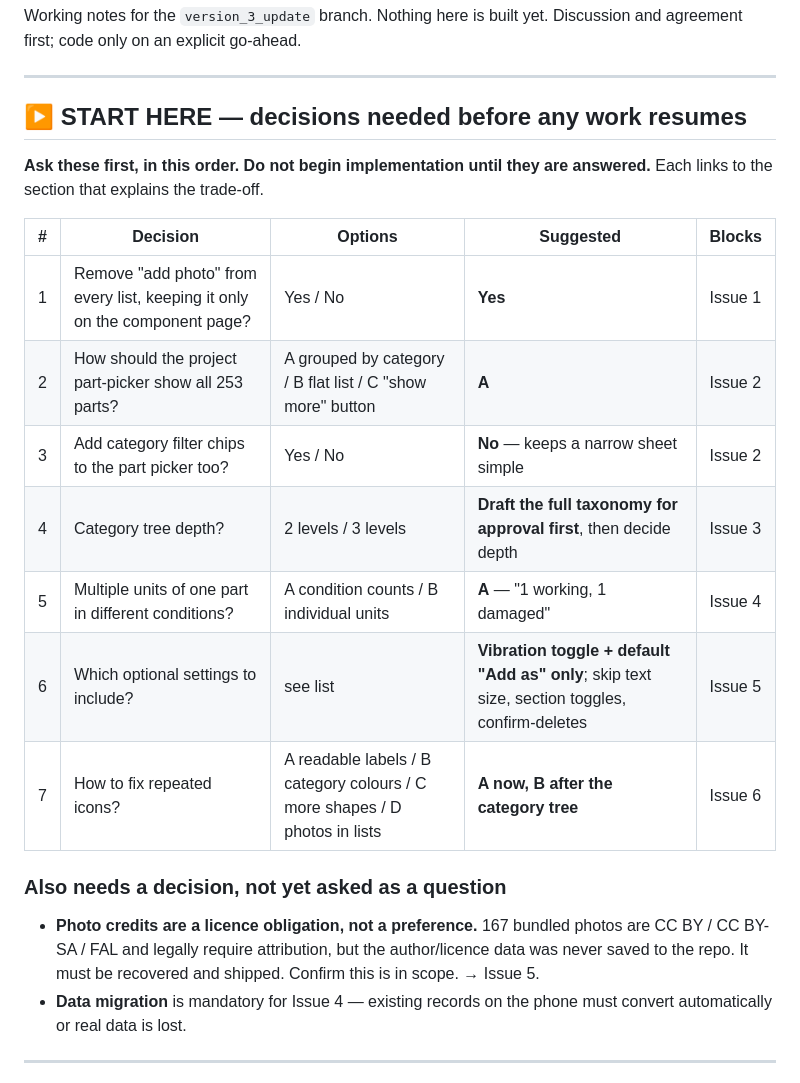
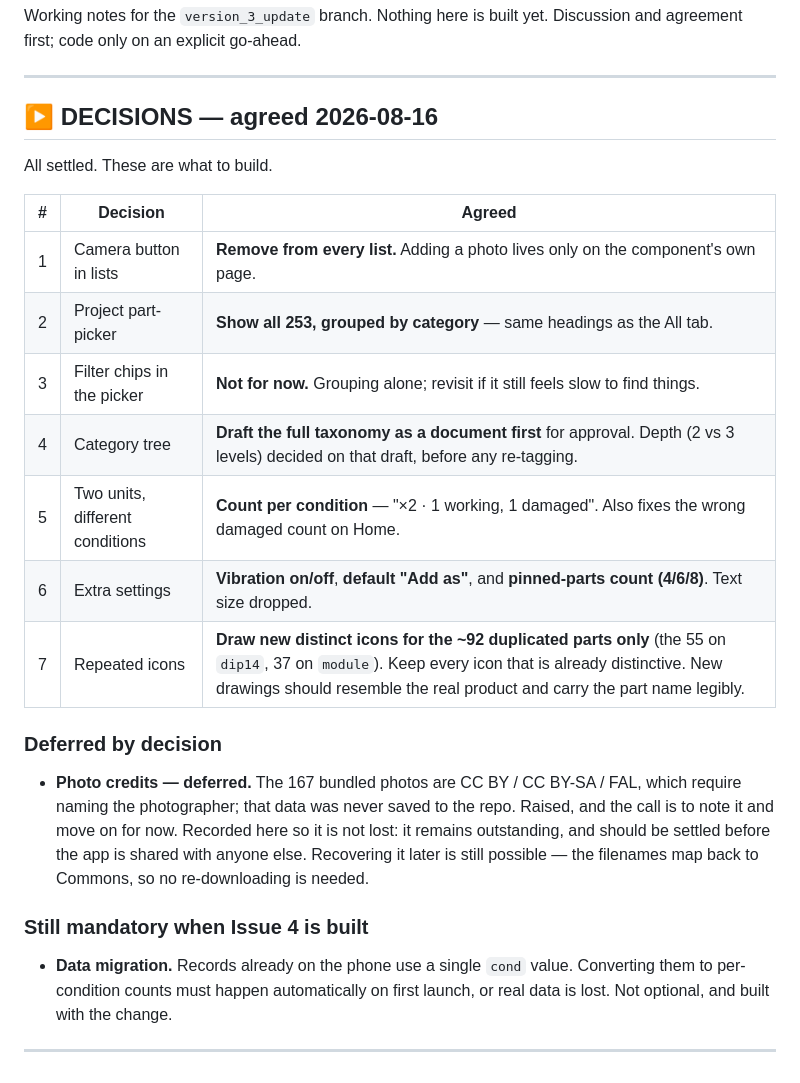
Before and after one commit to SharmaJi-1907/bench-app, a Markdown page: docs/update.md, the part around one of its changes. GitHub-like rendering.

Commit message:
Record agreed decisions for all six issues; photo credits deferred

```diff
--- a/docs/update.md
+++ b/docs/update.md
@@ -5,28 +5,32 @@ Discussion and agreement first; code only on an explicit go-ahead.
 
 ---
 
-## ▶ START HERE — decisions needed before any work resumes
+## ▶ DECISIONS — agreed 2026-08-16
 
-**Ask these first, in this order. Do not begin implementation until they are
-answered.** Each links to the section that explains the trade-off.
+All settled. These are what to build.
 
-| # | Decision | Options | Suggested | Blocks |
-|---|---|---|---|---|
-| 1 | Remove "add photo" from every list, keeping it only on the component page? | Yes / No | **Yes** | Issue 1 |
-| 2 | How should the project part-picker show all 253 parts? | A grouped by category / B flat list / C "show more" button | **A** | Issue 2 |
-| 3 | Add category filter chips to the part picker too? | Yes / No | **No** — keeps a narrow sheet simple | Issue 2 |
-| 4 | Category tree depth? | 2 levels / 3 levels | **Draft the full taxonomy for approval first**, then decide depth | Issue 3 |
-| 5 | Multiple units of one part in different conditions? | A condition counts / B individual units | **A** — "1 working, 1 damaged" | Issue 4 |
-| 6 | Which optional settings to include? | see list | **Vibration toggle + default "Add as" only**; skip text size, section toggles, confirm-deletes | Issue 5 |
-| 7 | How to fix repeated icons? | A readable labels / B category colours / C more shapes / D photos in lists | **A now, B after the category tree** | Issue 6 |
+| # | Decision | Agreed |
+|---|---|---|
+| 1 | Camera button in lists | **Remove from every list.** Adding a photo lives only on the component's own page. |
+| 2 | Project part-picker | **Show all 253, grouped by category** — same headings as the All tab. |
+| 3 | Filter chips in the picker | **Not for now.** Grouping alone; revisit if it still feels slow to find things. |
+| 4 | Category tree | **Draft the full taxonomy as a document first** for approval. Depth (2 vs 3 levels) decided on that draft, before any re-tagging. |
+| 5 | Two units, different conditions | **Count per condition** — "×2 · 1 working, 1 damaged". Also fixes the wrong damaged count on Home. |
+| 6 | Extra settings | **Vibration on/off**, **default "Add as"**, and **pinned-parts count (4/6/8)**. Text size dropped. |
+| 7 | Repeated icons | **Draw new distinct icons for the ~92 duplicated parts only** (the 55 on `dip14`, 37 on `module`). Keep every icon that is already distinctive. New drawings should resemble the real product and carry the part name legibly. |
 
-### Also needs a decision, not yet asked as a question
-- **Photo credits are a licence obligation, not a preference.** 167 bundled
-  photos are CC BY / CC BY-SA / FAL and legally require attribution, but the
-  author/licence data was never saved to the repo. It must be recovered and
-  shipped. Confirm this is in scope. → Issue 5.
-- **Data migration** is mandatory for Issue 4 — existing records on the phone
-  must convert automatically or real data is lost.
+### Deferred by decision
+- **Photo credits — deferred.** The 167 bundled photos are CC BY / CC BY-SA /
+  FAL, which require naming the photographer; that data was never saved to the
+  repo. Raised, and the call is to note it and move on for now. Recorded here
+  so it is not lost: it remains outstanding, and should be settled before the
+  app is shared with anyone else. Recovering it later is still possible — the
+  filenames map back to Commons, so no re-downloading is needed.
+
+### Still mandatory when Issue 4 is built
+- **Data migration.** Records already on the phone use a single `cond` value.
+  Converting them to per-condition counts must happen automatically on first
+  launch, or real data is lost. Not optional, and built with the change.
 
 ---
 
```
Also changed, not shown: other parts of docs/update.md (+19 -18 lines).
